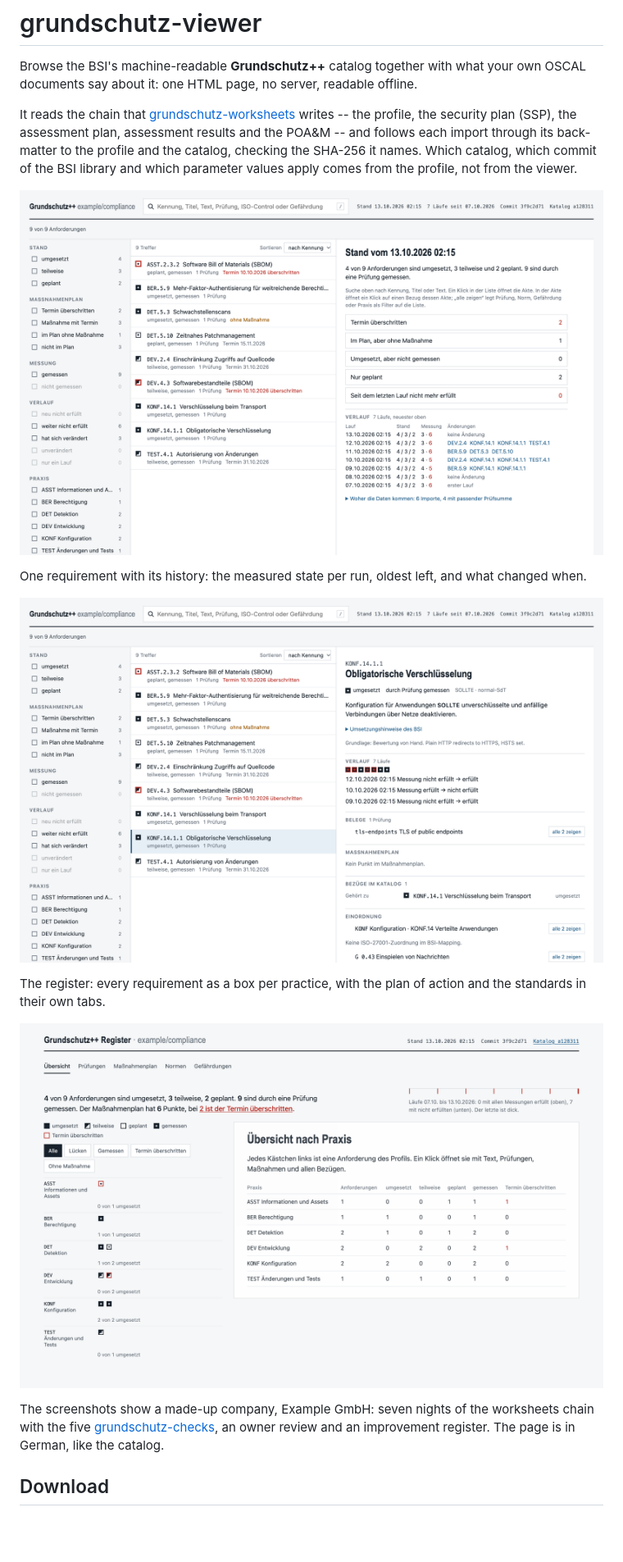
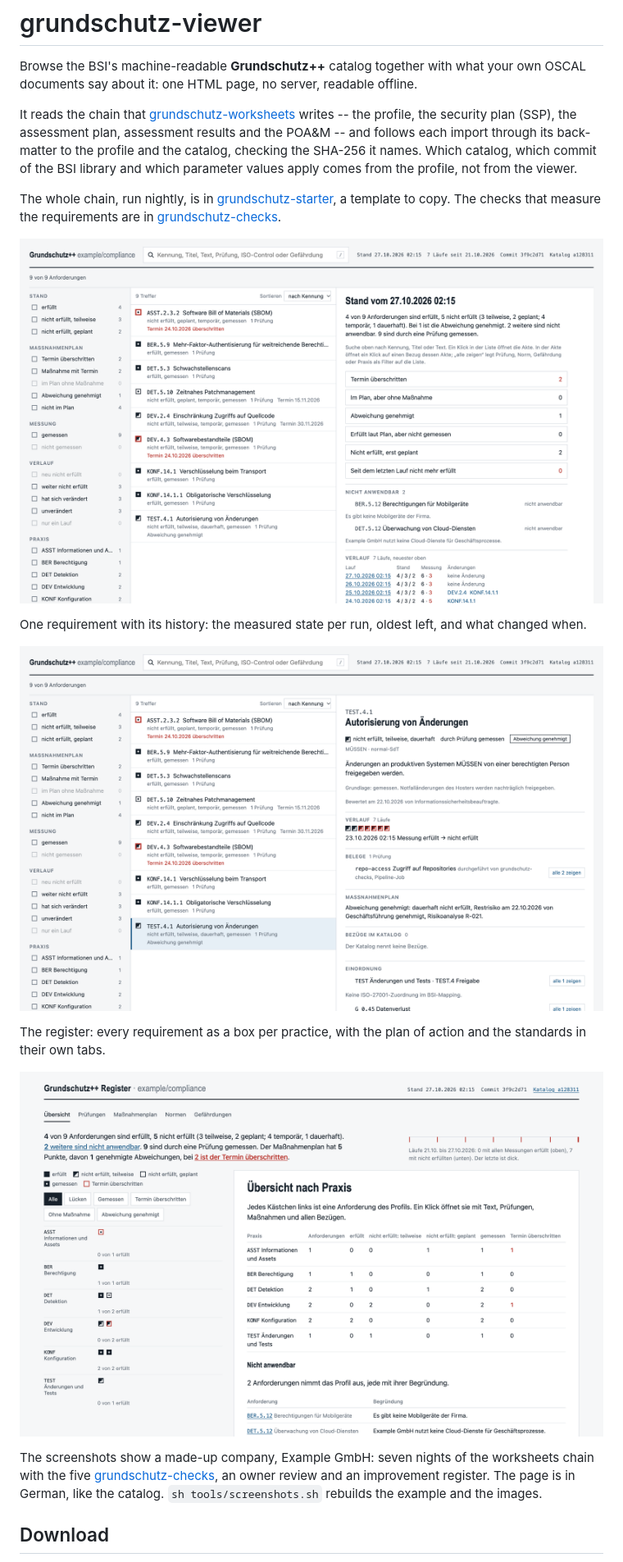
Before and after one commit to ohartwig/grundschutz-viewer, a Markdown page: README.md, the part around the change. Shown: that part at 82% size. GitHub-like rendering; pictures changed too: docs/explorer-overview.png, docs/explorer-requirement.png, docs/register.png; blank space fills up the shorter version.

```diff
--- a/README.md
+++ b/README.md
@@ -11,6 +11,11 @@ results and the POA&M -- and follows each import through its back-matter to the
 profile and the catalog, checking the SHA-256 it names. Which catalog, which
 commit of the BSI library and which parameter values apply comes from the
 profile, not from the viewer.
+
+The whole chain, run nightly, is in
+[grundschutz-starter](https://github.com/ohartwig/grundschutz-starter), a
+template to copy. The checks that measure the requirements are in
+[grundschutz-checks](https://github.com/ohartwig/grundschutz-checks).
 
 ![The explorer: filters, the requirements, and the state of the newest run with every run before it](docs/explorer-overview.png)
 
@@ -28,6 +33,7 @@ The screenshots show a made-up company, Example GmbH: seven nights of the
 worksheets chain with the five
 [grundschutz-checks](https://github.com/ohartwig/grundschutz-checks), an owner
 review and an improvement register. The page is in German, like the catalog.
+`sh tools/screenshots.sh` rebuilds the example and the images.
 
 ## Download
 
```
Also changed, not shown: 2 other files.
